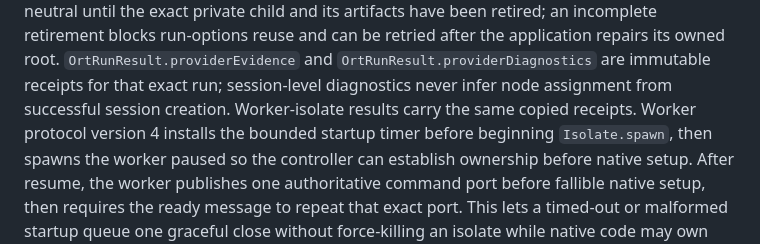
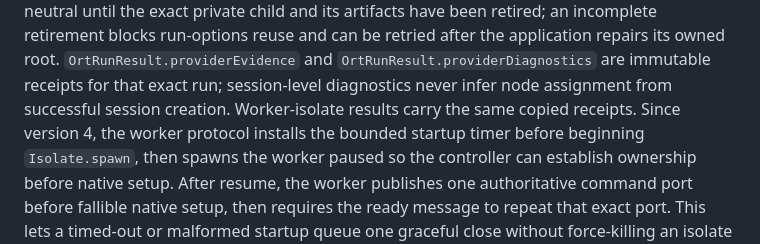
Before and after one commit to ProjectKokage/fonix, a Markdown page: docs/03-dart-api-and-memory-model.md, the part around the change. Rendered like a GitHub page.

Commit message:
Keep the startup-timer sentence true for protocol version 5

```diff
--- a/docs/03-dart-api-and-memory-model.md
+++ b/docs/03-dart-api-and-memory-model.md
@@ -166,8 +166,8 @@ been retired; an incomplete retirement blocks run-options reuse and can be
 retried after the application repairs its owned root. `OrtRunResult.providerEvidence` and
 `OrtRunResult.providerDiagnostics` are immutable receipts for that exact run;
 session-level diagnostics never infer node assignment from successful session
-creation. Worker-isolate results carry the same copied receipts. Worker
-protocol version 4 installs the bounded startup timer before beginning
+creation. Worker-isolate results carry the same copied receipts. Since
+version 4, the worker protocol installs the bounded startup timer before beginning
 `Isolate.spawn`, then spawns the worker paused so the controller can establish
 ownership before native setup. After resume, the worker publishes one
 authoritative command port before fallible native setup, then requires the
```
